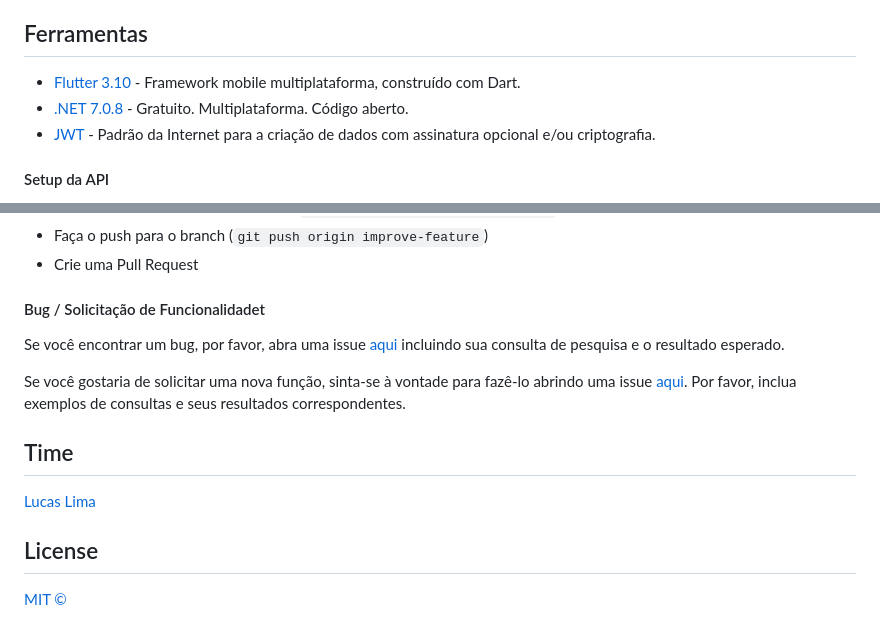
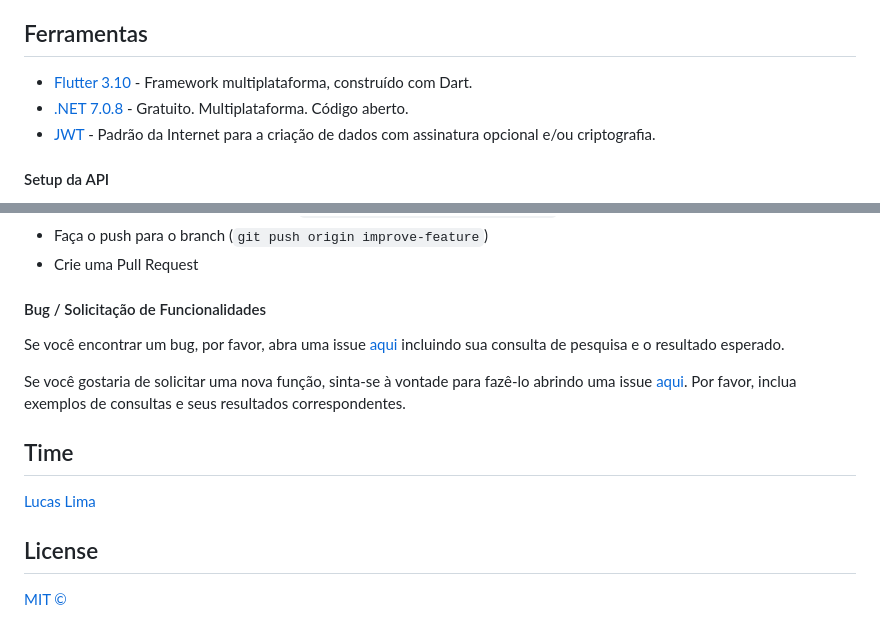
Before and after one commit to L1malucas/JwtApi, a Markdown page: README.md, 2 parts joined by grey strips. GitHub-like rendering.

```diff
--- a/README.md
+++ b/README.md
@@ -8,7 +8,7 @@ Esta api tem propóstio de auxiliar desesenvolvedores que estejam estudando: aut
 
 ## Ferramentas
 
-- [Flutter 3.10](https://flutter.dev/) - Framework mobile multiplataforma, construído com Dart.
+- [Flutter 3.10](https://flutter.dev/) - Framework multiplataforma, construído com Dart.
 - [.NET 7.0.8](https://dotnet.microsoft.com/pt-br/download) - Gratuito. Multiplataforma. Código aberto.
 - [JWT](https://jwt.io/) - Padrão da Internet para a criação de dados com assinatura opcional e/ou criptografia.
 
@@ -237,7 +237,7 @@ Para corrigir um bug ou aprimorar um módulo existente, siga estes passos:
 - Faça o push para o branch (`git push origin improve-feature`)
 - Crie uma Pull Request
 
-#### Bug / Solicitação de Funcionalidadet
+#### Bug / Solicitação de Funcionalidades
 
 Se você encontrar um bug, por favor, abra uma issue [aqui](https://github.com/L1malucas/JwtApi/issues) incluindo sua consulta de pesquisa e o resultado esperado.
 
```
Also changed, not shown: other parts of README.md (+1 -1 lines).
